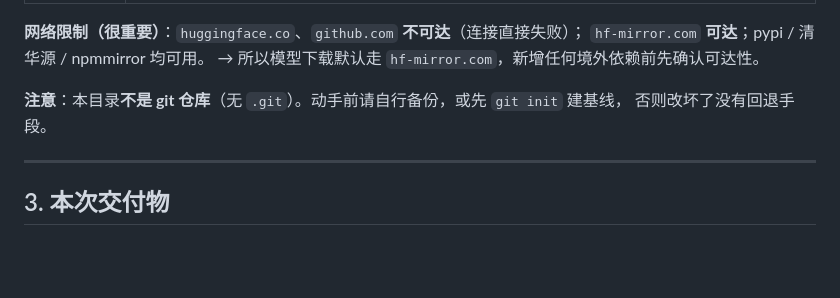
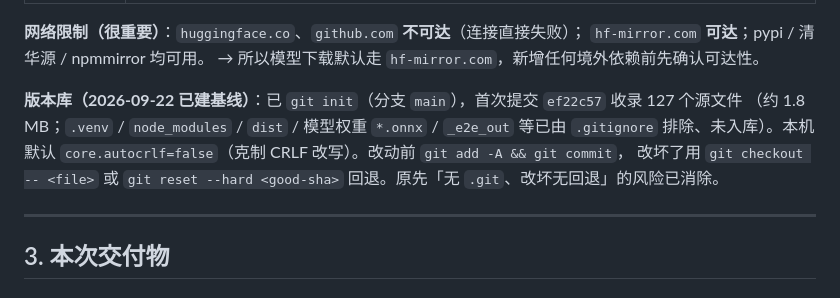
Before and after one commit to addsas222/Glight_studio, a Markdown page: HANDOFF.md, the part around the change. Rendered like a GitHub page; blank space fills up the shorter version.

Commit message:
docs: record established git baseline (HANDOFF section 2)

```diff
--- a/HANDOFF.md
+++ b/HANDOFF.md
@@ -75,8 +75,10 @@
 `hf-mirror.com` **可达**；pypi / 清华源 / npmmirror 均可用。
 → 所以模型下载默认走 `hf-mirror.com`，新增任何境外依赖前先确认可达性。
 
-**注意**：本目录**不是 git 仓库**（无 `.git`）。动手前请自行备份，或先 `git init` 建基线，
-否则改坏了没有回退手段。
+**版本库（2026-09-22 已建基线）**：已 `git init`（分支 `main`），首次提交 `ef22c57` 收录 127 个源文件
+（约 1.8 MB；`.venv` / `node_modules` / `dist` / 模型权重 `*.onnx` / `_e2e_out` 等已由 `.gitignore`
+排除、未入库）。本机默认 `core.autocrlf=false`（克制 CRLF 改写）。改动前 `git add -A && git commit`，
+改坏了用 `git checkout -- <file>` 或 `git reset --hard <good-sha>` 回退。原先「无 `.git`、改坏无回退」的风险已消除。
 
 ---
 
```
